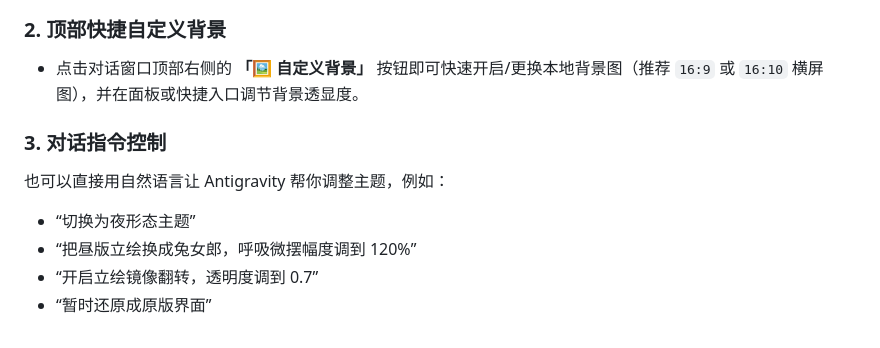
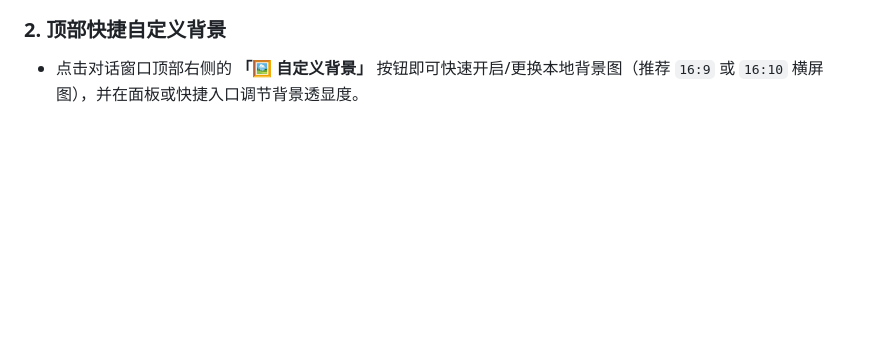
Before and after one commit to happyday91/agy-theme-studio, a Markdown page: README.md, the part around one of its changes. Rendered like a GitHub page; blank space fills up the shorter version.

```diff
--- a/README.md
+++ b/README.md
@@ -87,10 +87,3 @@
 
 ### 2. 顶部快捷自定义背景
 - 点击对话窗口顶部右侧的 **「🖼 自定义背景」** 按钮即可快速开启/更换本地背景图（推荐 `16:9` 或 `16:10` 横屏图），并在面板或快捷入口调节背景透显度。
-
-### 3. 对话指令控制
-也可以直接用自然语言让 Antigravity 帮你调整主题，例如：
-- “切换为夜形态主题”
-- “把昼版立绘换成兔女郎，呼吸微摆幅度调到 120%”
-- “开启立绘镜像翻转，透明度调到 0.7”
-- “暂时还原成原版界面”
```
Also changed, not shown: other parts of README.md (+3 -3 lines), assets/preview_day.png, assets/preview_night.png.
